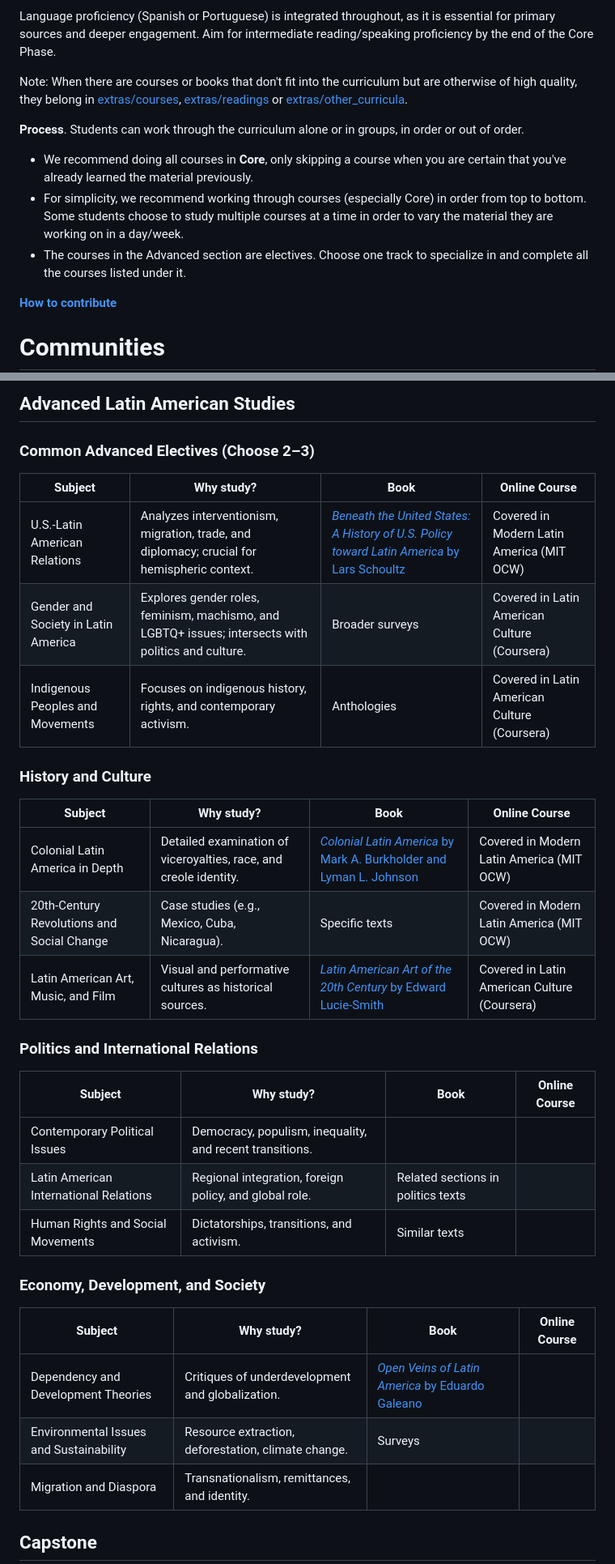
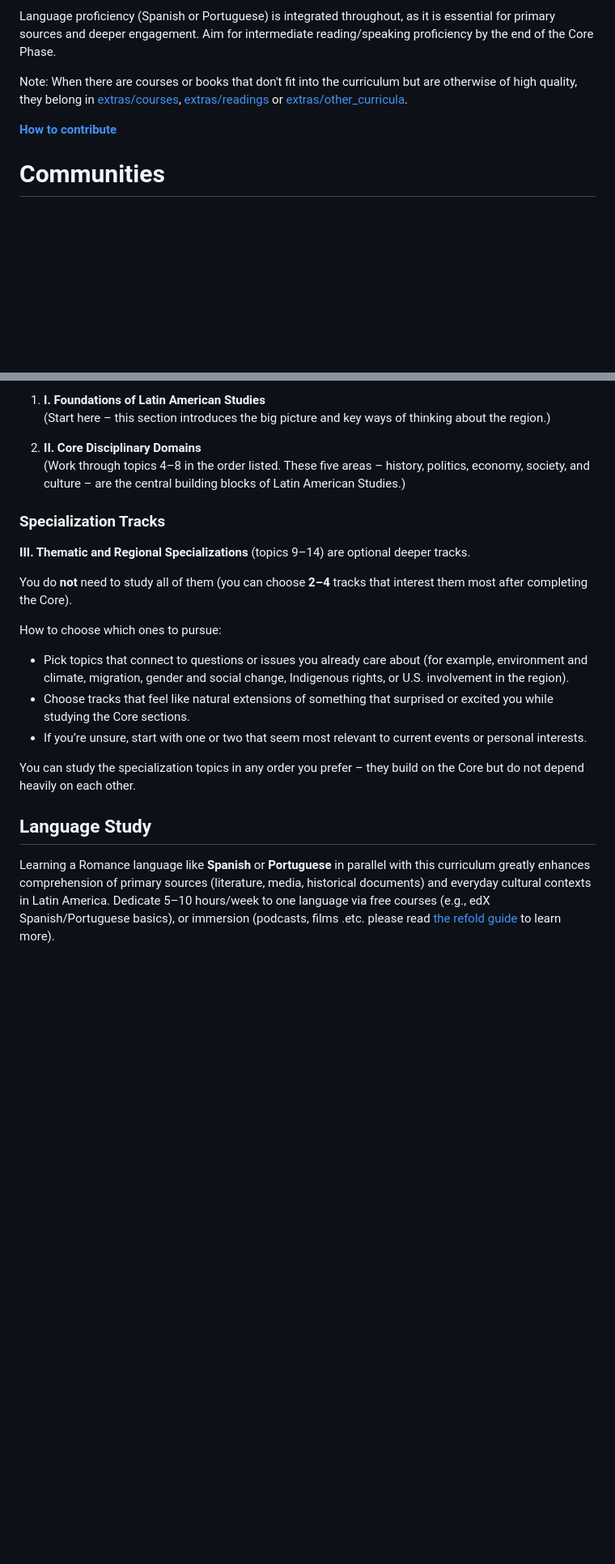
Before and after one commit to hocbigg/latin-american-studies, a Markdown page: README.md, 2 parts joined by grey strips. Shown at 81% size. GitHub-like rendering; blank space fills up the shorter version.

```diff
--- a/README.md
+++ b/README.md
@@ -30,11 +30,6 @@ Language proficiency (Spanish or Portuguese) is integrated throughout, as it is
 Note: When there are courses or books that don't fit into the curriculum but are otherwise of high quality,
 they belong in [extras/courses](extras/courses.md), [extras/readings](extras/readings.md) or [extras/other_curricula](extras/other_curricula.md).
 
-**Process**. Students can work through the curriculum alone or in groups, in order or out of order.
-
-- We recommend doing all courses in **Core**, only skipping a course when you are certain that you've already learned the material previously.
-- For simplicity, we recommend working through courses (especially Core) in order from top to bottom. Some students choose to study multiple courses at a time in order to vary the material they are working on in a day/week.
-- The courses in the Advanced section are electives. Choose one track to specialize in and complete all the courses listed under it.
 
 **[How to contribute](/CONTRIBUTING.html)**
 
@@ -66,37 +55,25 @@ they belong in [extras/courses](extras/courses.md), [extras/readings](extras/rea
 
-## Advanced Latin American Studies
+1. **I. Foundations of Latin American Studies**
+   (Start here – this section introduces the big picture and key ways of thinking about the region.)
 
-### Common Advanced Electives (Choose 2–3)
+2. **II. Core Disciplinary Domains**
+   (Work through topics 4–8 in the order listed. These five areas – history, politics, economy, society, and culture – are the central building blocks of Latin American Studies.)
 
-| Subject | Why study? | Book | Online Course |
-| --- | --- | --- | --- |
-| U.S.-Latin American Relations | Analyzes interventionism, migration, trade, and diplomacy; crucial for hemispheric context. | [*Beneath the United States: A History of U.S. Policy toward Latin America* by Lars Schoultz](https://www.amazon.com/Beneath-United-States-History-Toward-America/dp/067492276X) | Covered in Modern Latin America (MIT OCW) |
-| Gender and Society in Latin America | Explores gender roles, feminism, machismo, and LGBTQ+ issues; intersects with politics and culture. | Broader surveys | Covered in Latin American Culture (Coursera) |
-| Indigenous Peoples and Movements | Focuses on indigenous history, rights, and contemporary activism. | Anthologies | Covered in Latin American Culture (Coursera) |
+### Specialization Tracks
 
-### History and Culture
+**III. Thematic and Regional Specializations** (topics 9–14) are optional deeper tracks.
 
-| Subject | Why study? | Book | Online Course |
-| --- | --- | --- | --- |
-| Colonial Latin America in Depth | Detailed examination of viceroyalties, race, and creole identity. | [*Colonial Latin America* by Mark A. Burkholder and Lyman L. Johnson](https://www.amazon.com/Colonial-Latin-America-Mark-Burkholder/dp/0190642408) | Covered in Modern Latin America (MIT OCW) |
-| 20th-Century Revolutions and Social Change | Case studies (e.g., Mexico, Cuba, Nicaragua). | Specific texts | Covered in Modern Latin America (MIT OCW) |
-| Latin American Art, Music, and Film | Visual and performative cultures as historical sources. | [*Latin American Art of the 20th Century* by Edward Lucie-Smith](https://www.amazon.com/Latin-American-Century-Second-World/dp/0500203563) | Covered in Latin American Culture (Coursera) |
+You do **not** need to study all of them (you can choose **2–4** tracks that interest them most after completing the Core).
 
-### Politics and International Relations
+How to choose which ones to pursue:
 
-| Subject | Why study? | Book | Online Course |
-| --- | --- | --- | --- |
-| Contemporary Political Issues | Democracy, populism, inequality, and recent transitions. |  |  |
-| Latin American International Relations | Regional integration, foreign policy, and global role. | Related sections in politics texts |  |
-| Human Rights and Social Movements | Dictatorships, transitions, and activism. | Similar texts |  |
+- Pick topics that connect to questions or issues you already care about (for example, environment and climate, migration, gender and social change, Indigenous rights, or U.S. involvement in the region).
+- Choose tracks that feel like natural extensions of something that surprised or excited you while studying the Core sections.
+- If you’re unsure, start with one or two that seem most relevant to current events or personal interests.
 
-### Economy, Development, and Society
+You can study the specialization topics in any order you prefer – they build on the Core but do not depend heavily on each other.
 
-| Subject | Why study? | Book | Online Course |
-| --- | --- | --- | --- |
-| Dependency and Development Theories | Critiques of underdevelopment and globalization. | [*Open Veins of Latin America* by Eduardo Galeano](https://www.amazon.com/Open-Veins-Latin-America-Exploitation/dp/0853459916) |  |
-| Environmental Issues and Sustainability | Resource extraction, deforestation, climate change. | Surveys |  |
-| Migration and Diaspora | Transnationalism, remittances, and identity. |  |  |
+## Language Study
 
-## Capstone
+Learning a Romance language like **Spanish** or **Portuguese** in parallel with this curriculum greatly enhances comprehension of primary sources (literature, media, historical documents) and everyday cultural contexts in Latin America. Dedicate 5–10 hours/week to one language via free courses (e.g., edX Spanish/Portuguese basics), or immersion (podcasts, films .etc. please read [the refold guide](https://refold.la/) to learn more).
 
```
Also changed, not shown: other parts of README.md (+40 -17 lines), latin-american-studies.md (deleted).
